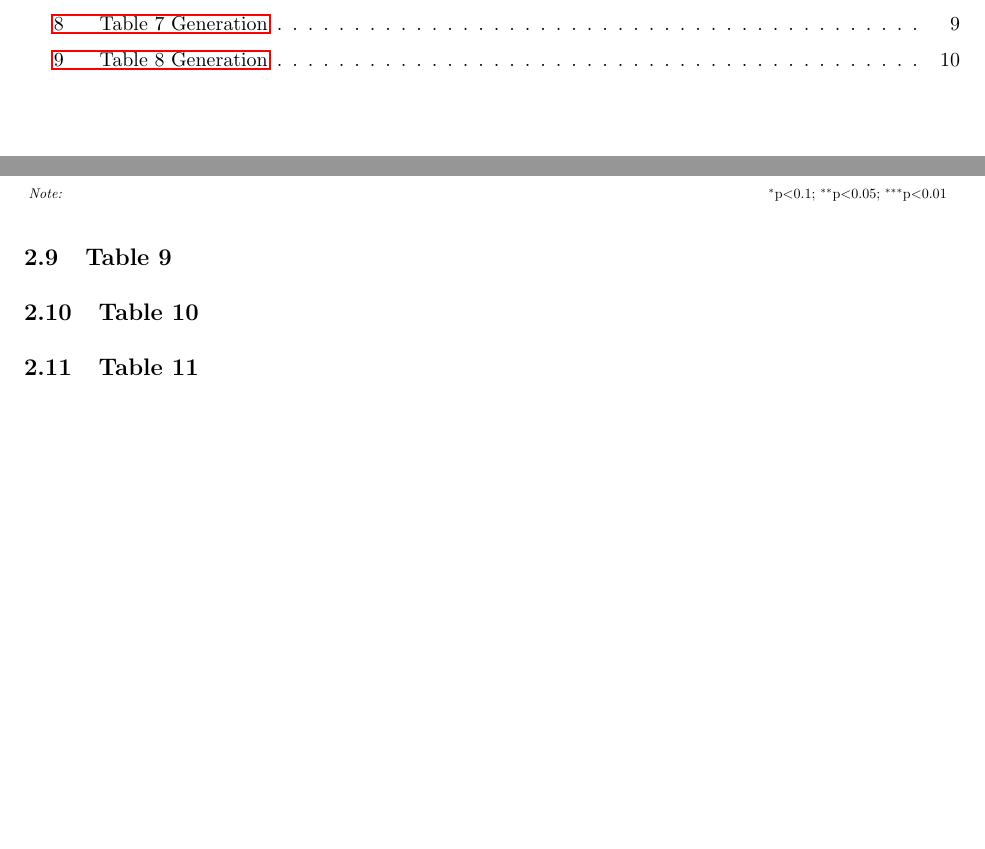
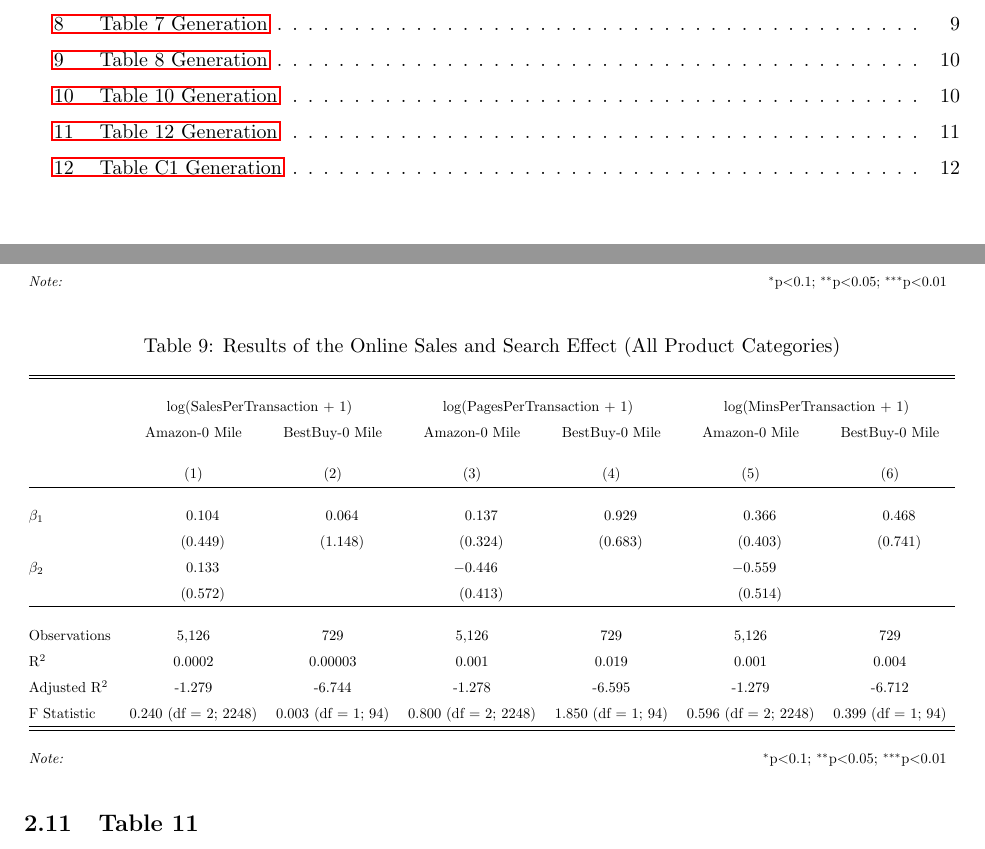
Before and after one commit to liu-yihong/20Fall-MIS7420-Replication, a LaTeX document (report/MIS7420 Paper Replication with R.tex): two parts of pages 5 and 11 of 13 before the commit and two parts of pages 5 and 11 of 14 after it, joined at a grey line, cut so that both start at the same text, the shorter picture padded with empty space. Compiled offline with pdfLaTeX.

Commit message:
Update Tables

```diff
--- a/report/MIS7420 Paper Replication with R.tex
+++ b/report/MIS7420 Paper Replication with R.tex
@@ -439,3 +439,31 @@ Codes for generating Table \ref{tab:table8} are listed below.
 
 \subsection{Table 10}
 
+\begin{table}[!htbp] \centering
+	\caption{Results of the Online Sales and Search Effect (All Product Categories)}
+	\label{tab:table10}
+	\resizebox{\columnwidth}{!}{
+	\begin{tabular}{@{\extracolsep{1pt}}lD{.}{.}{-3} D{.}{.}{-3} D{.}{.}{-3} D{.}{.}{-3} D{.}{.}{-3} D{.}{.}{-3} }
+		\\[-1.8ex]\hline
+		\hline \\[-1.8ex]
+		%& \multicolumn{6}{c}{\textit{Dependent variable:}} \\
+		%\cline{2-7}
+		%\\[-1.8ex]
+		& \multicolumn{2}{c}{log(SalesPerTransaction + 1)} & \multicolumn{2}{c}{log(PagesPerTransaction + 1)} & \multicolumn{2}{c}{log(MinsPerTransaction + 1)} \\
+		& \multicolumn{1}{c}{Amazon-0 Mile} & \multicolumn{1}{c}{BestBuy-0 Mile} & \multicolumn{1}{c}{Amazon-0 Mile} & \multicolumn{1}{c}{BestBuy-0 Mile} & \multicolumn{1}{c}{Amazon-0 Mile} & \multicolumn{1}{c}{BestBuy-0 Mile} \\
+		\\[-1.8ex] & \multicolumn{1}{c}{(1)} & \multicolumn{1}{c}{(2)} & \multicolumn{1}{c}{(3)} & \multicolumn{1}{c}{(4)} & \multicolumn{1}{c}{(5)} & \multicolumn{1}{c}{(6)}\\
+		\hline \\[-1.8ex]
+		$\beta_1$ & 0.104 & 0.064 & 0.137 & 0.929 & 0.366 & 0.468 \\
+		& (0.449) & (1.148) & (0.324) & (0.683) & (0.403) & (0.741) \\
+		$\beta_2$ & 0.133 &  & -0.446 &  & -0.559 &  \\
+		& (0.572) &  & (0.413) &  & (0.514) &  \\
+		\hline \\[-1.8ex]
+		Observations & \multicolumn{1}{c}{5,126} & \multicolumn{1}{c}{729} & \multicolumn{1}{c}{5,126} & \multicolumn{1}{c}{729} & \multicolumn{1}{c}{5,126} & \multicolumn{1}{c}{729} \\
+		R$^{2}$ & \multicolumn{1}{c}{0.0002} & \multicolumn{1}{c}{0.00003} & \multicolumn{1}{c}{0.001} & \multicolumn{1}{c}{0.019} & \multicolumn{1}{c}{0.001} & \multicolumn{1}{c}{0.004} \\
+		Adjusted R$^{2}$ & \multicolumn{1}{c}{-1.279} & \multicolumn{1}{c}{-6.744} & \multicolumn{1}{c}{-1.278} & \multicolumn{1}{c}{-6.595} & \multicolumn{1}{c}{-1.279} & \multicolumn{1}{c}{-6.712} \\
+		F Statistic & \multicolumn{1}{c}{0.240 (df = 2; 2248)} & \multicolumn{1}{c}{0.003 (df = 1; 94)} & \multicolumn{1}{c}{0.800 (df = 2; 2248)} & \multicolumn{1}{c}{1.850 (df = 1; 94)} & \multicolumn{1}{c}{0.596 (df = 2; 2248)} & \multicolumn{1}{c}{0.399 (df = 1; 94)} \\
+		\hline
+		\hline \\[-1.8ex]
+		\textit{Note:}  & \multicolumn{6}{r}{$^{*}$p$<$0.1; $^{**}$p$<$0.05; $^{***}$p$<$0.01} \\
+	\end{tabular} }
+\end{table}
@@ -445,0 +503 @@ Codes for generating Table \ref{tab:table8} are listed below.
+		\textit{Note:}  & \multicolumn{6}{r}{$^{*}$p$<$0.1; $^{**}$p$<$0.05; $^{***}$p$<$0.01} \\
```
Also changed, not shown: report/MIS7420 Paper Replication with R.pdf, report/MIS7420 Paper Replication with R.tex (46 more changed lines), 1 other file.
